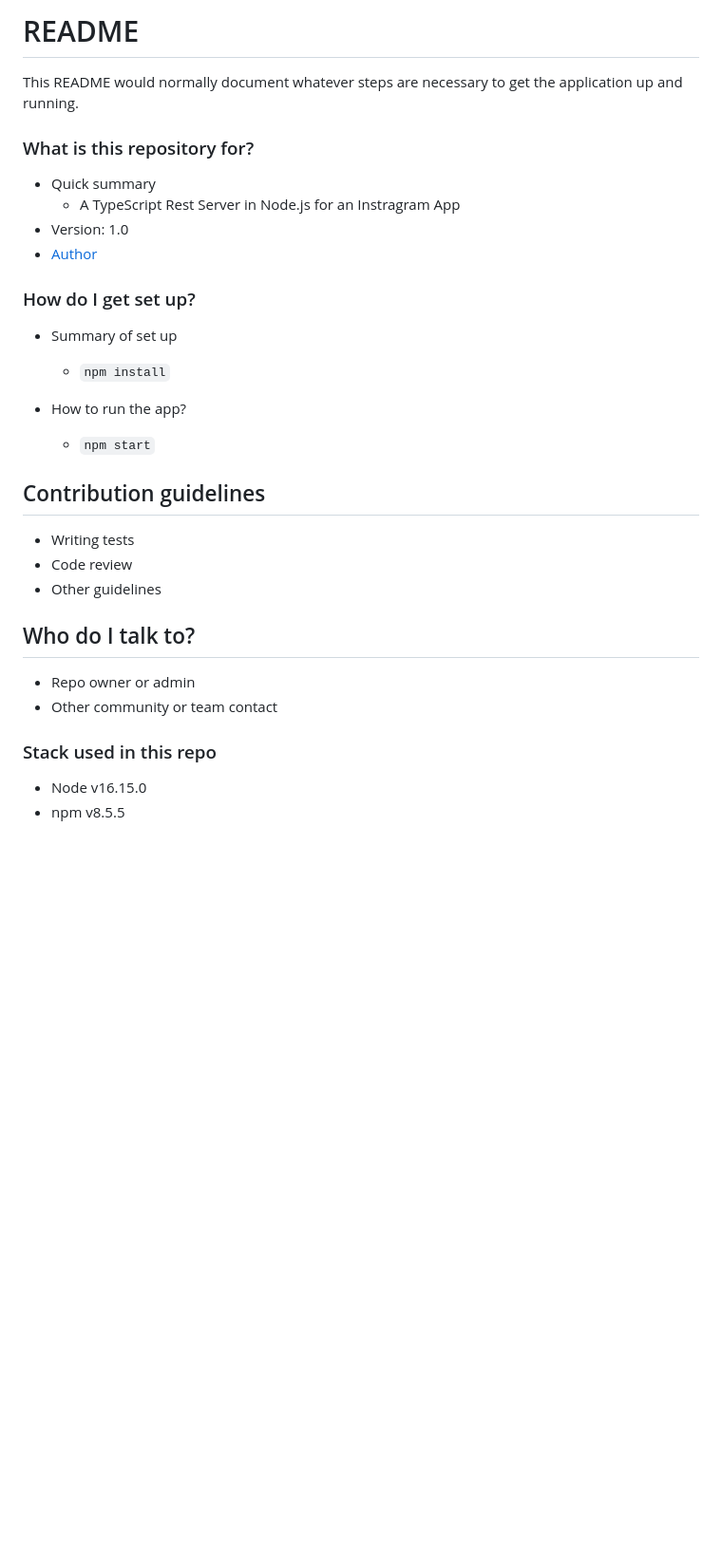
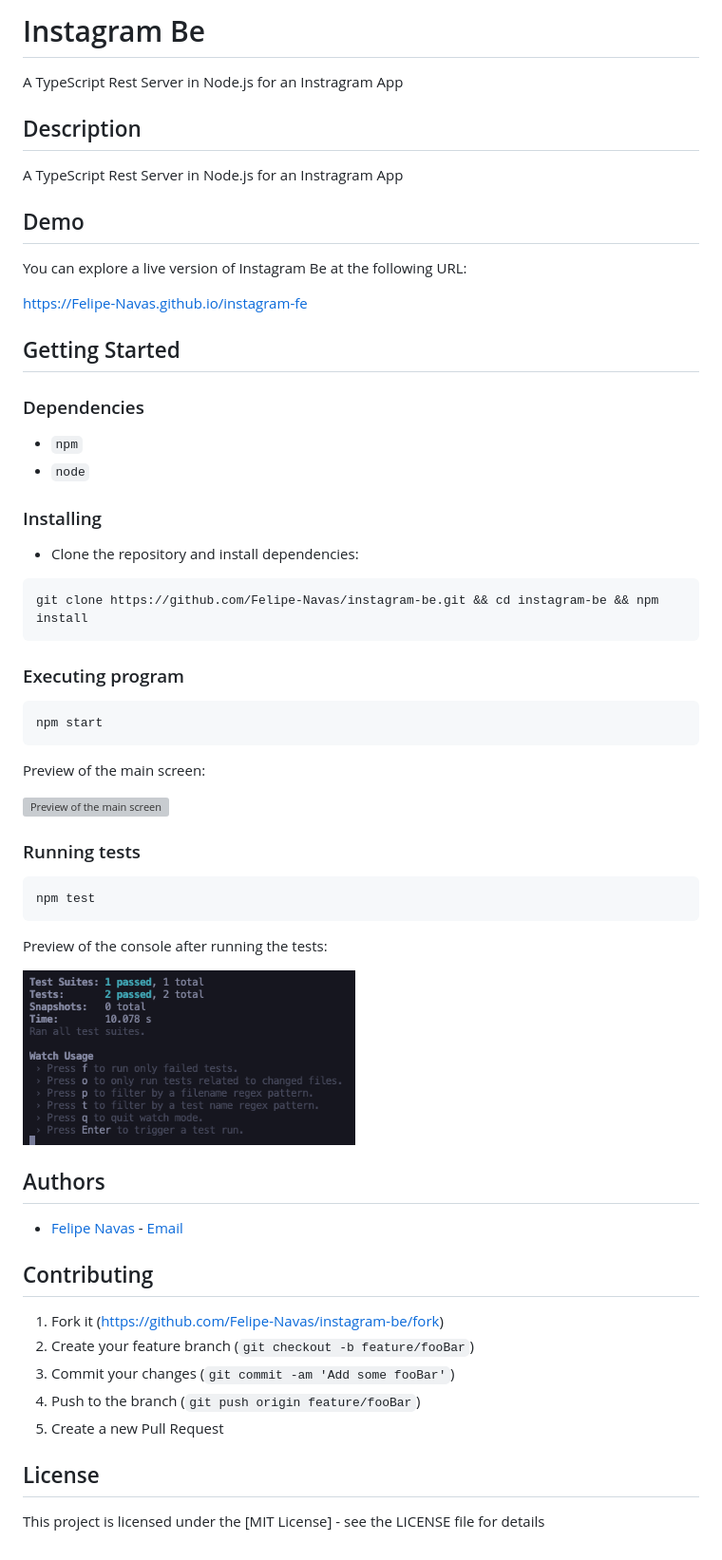
Before and after one commit to Felipe-Navas/instagram-be, a Markdown page: README.md, the part around the change. Shown: that part at 95% size. GitHub-like rendering; pictures changed too: assets/TestsPreview.png (added); blank space fills up the shorter version; grey boxes are pictures that could not be loaded.

Commit message:
Update package.json and README

````diff
--- a/README.md
+++ b/README.md
@@ -1,34 +1,64 @@
-# README #
+# Instagram Be
 
-This README would normally document whatever steps are necessary to get the application up and running.
+A TypeScript Rest Server in Node.js for an Instragram App
 
-### What is this repository for? ###
+## Description
 
-* Quick summary
-    * A TypeScript Rest Server in Node.js for an Instragram App
-* Version: 1.0
-* [Author](https://www.linkedin.com/in/felipenavaslederhos)
+A TypeScript Rest Server in Node.js for an Instragram App
 
-### How do I get set up? ###
+## Demo
 
-* Summary of set up
-    * ```npm install```
+You can explore a live version of Instagram Be at the following URL:
 
-* How to run the app?
-    * ```npm start```
+https://Felipe-Navas.github.io/instagram-fe
 
-## Contribution guidelines
+## Getting Started
 
-- Writing tests
-- Code review
-- Other guidelines
+### Dependencies
 
-## Who do I talk to?
+- `npm`
+- `node`
 
-- Repo owner or admin
-- Other community or team contact
+### Installing
 
-### Stack used in this repo ###
+- Clone the repository and install dependencies:
 
-* Node v16.15.0
-* npm v8.5.5
+```
+git clone https://github.com/Felipe-Navas/instagram-be.git && cd instagram-be && npm install
+```
+
+### Executing program
+
+```
+npm start
+```
+
+Preview of the main screen:
+
+<img width="350" src="assets/MainPreview.png" alt="Preview of the main screen" />
+
+### Running tests
+
+```
+npm test
+```
+
+Preview of the console after running the tests:
+
+<img width="350" src="assets/TestsPreview.png" alt="Preview of the console after running the tests" />
+
+## Authors
+
+- [Felipe Navas](https://www.linkedin.com/in/felipenavaslederhos) - [Email](mailto:felipenavas.itec@gmail.com?subject=[GitHub]%instagram-be)
+
+## Contributing
+
+1. Fork it (<https://github.com/Felipe-Navas/instagram-be/fork>)
+2. Create your feature branch (`git checkout -b feature/fooBar`)
+3. Commit your changes (`git commit -am 'Add some fooBar'`)
+4. Push to the branch (`git push origin feature/fooBar`)
+5. Create a new Pull Request
+
+## License
+
+This project is licensed under the [MIT License] - see the LICENSE file for details
````
Also changed, not shown: 4 other files.
